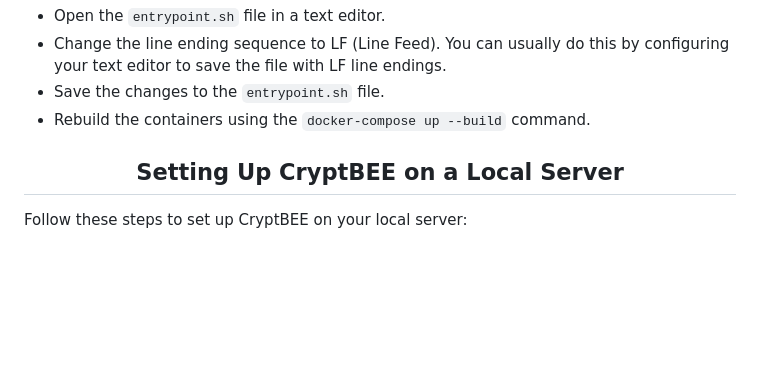
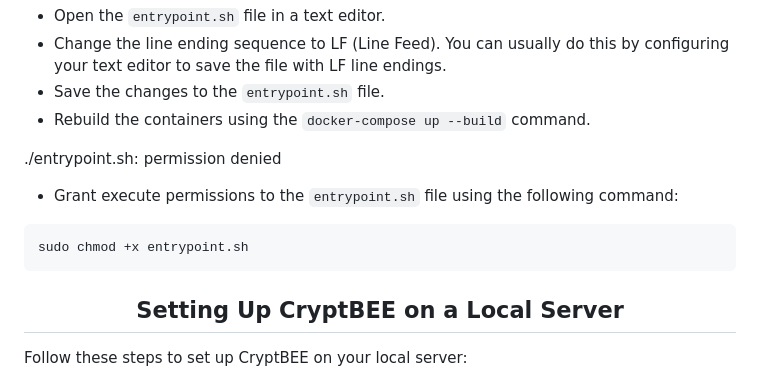
Before and after one commit to anshumannandan/cryptBEE, a Markdown page: README.md, the part around the change. Drawn GitHub-style; blank space fills up the shorter version.

Commit message:
chore: added troubleshoot for permission denied in readme (#27)

````diff
--- a/README.md
+++ b/README.md
@@ -102,6 +102,13 @@ Use the following credentials to access the admin panel:
 - Save the changes to the `entrypoint.sh` file.
 - Rebuild the containers using the `docker-compose up --build` command.
 
+./entrypoint.sh: permission denied
+
+- Grant execute permissions to the `entrypoint.sh` file using the following command:
+
+```bash
+sudo chmod +x entrypoint.sh
+```
 
 <h2 align="center">Setting Up CryptBEE on a Local Server</h2>
 
````
